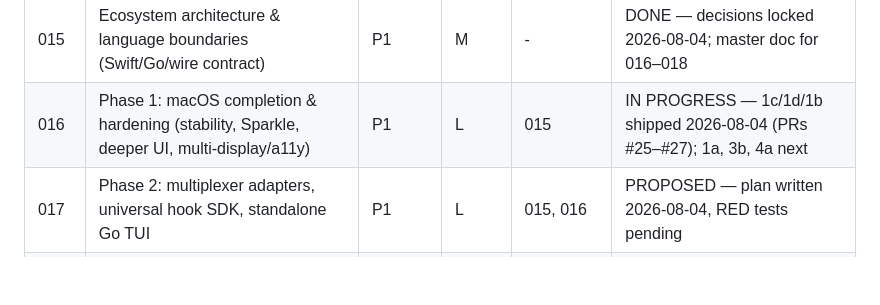
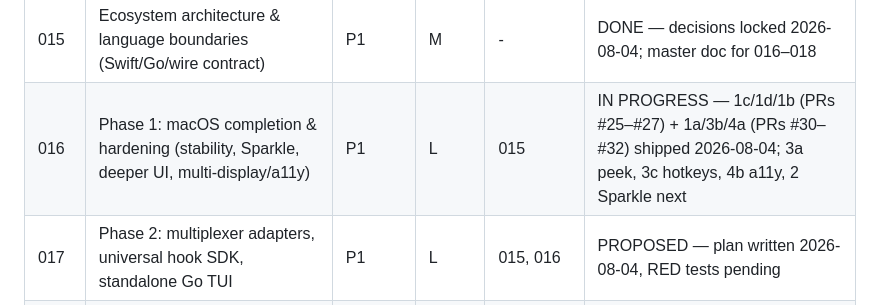
Before and after one commit to 8-BitRhyon/bantay-tui, a Markdown page: plans/README.md, the part around the change. GitHub-like rendering; blank space fills up the shorter version.

Commit message:
docs: plan 016 wave 2 (1a/3b/4a) shipped via PRs #30-32

```diff
--- a/plans/README.md
+++ b/plans/README.md
@@ -26,7 +26,7 @@ adversarial corpus (`try to break it`) grows with every plan.
 | 011  | Hidden-island approval notifications (Notification Center fallback) | P3 | S |  -  | DONE — opt-in, approvals never missed silently (2026-08-04) |
 | 014  | UI/UX audit: glanceable agent control plane (F1–F14) | P1 | L |  -  | DONE — all F1–F14 shipped; wave 3 (F8/F9/F11/F13) merged 2026-08-04 via PR #21 |
 | 015  | Ecosystem architecture & language boundaries (Swift/Go/wire contract) | P1 | M |  -  | DONE — decisions locked 2026-08-04; master doc for 016–018 |
-| 016  | Phase 1: macOS completion & hardening (stability, Sparkle, deeper UI, multi-display/a11y) | P1 | L | 015 | IN PROGRESS — 1c/1d/1b shipped 2026-08-04 (PRs #25–#27); 1a, 3b, 4a next |
+| 016  | Phase 1: macOS completion & hardening (stability, Sparkle, deeper UI, multi-display/a11y) | P1 | L | 015 | IN PROGRESS — 1c/1d/1b (PRs #25–#27) + 1a/3b/4a (PRs #30–#32) shipped 2026-08-04; 3a peek, 3c hotkeys, 4b a11y, 2 Sparkle next |
 | 017  | Phase 2: multiplexer adapters, universal hook SDK, standalone Go TUI | P1 | L | 015, 016 | PROPOSED — plan written 2026-08-04, RED tests pending |
 | 018  | Phase 3: remote devbox bridge, cross-platform overlays, web & mobile companion | P2 | L | 015, 016, 017 | PROPOSED — plan written 2026-08-04, RED tests pending |
 
```
